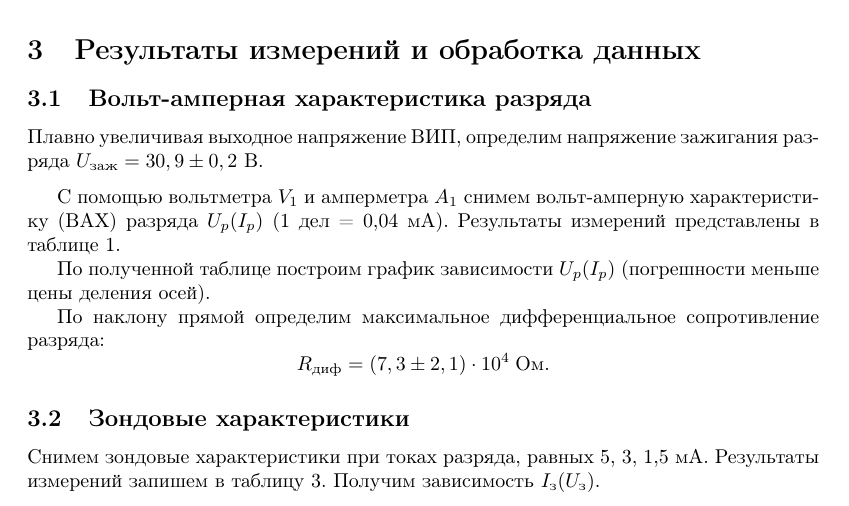
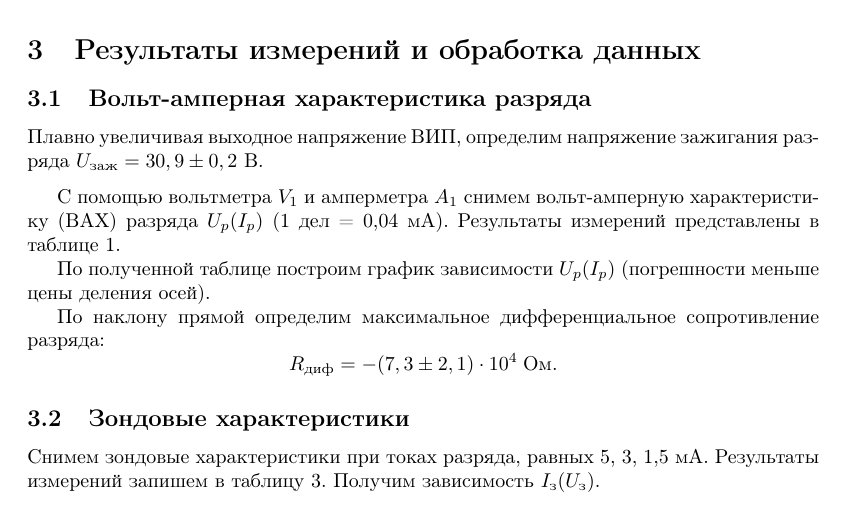
Before and after one commit to maximkes/labas, a LaTeX document (3.5.1/main.tex): part of page 4 of 8, cut so that both start at the same text. Compiled offline with pdfLaTeX.

Commit message:
R is corrected

```diff
--- a/3.5.1/main.tex
+++ b/3.5.1/main.tex
@@ -292,7 +292,7 @@ C помощью вольтметра $V_1$ и амперметра $A_1$ сни
         \caption{График зависимости $U_p(I_p)$}
     \end{figure}
 
-    По наклону прямой определим максимальное дифференциальное сопротивление разряда: $$R_{\text{диф}} = (7,3 \pm 2,1)\cdot 10^4 \; \text{Ом}.$$
+    По наклону прямой определим максимальное дифференциальное сопротивление разряда: $$R_{\text{диф}} = -(7,3 \pm 2,1)\cdot 10^4 \; \text{Ом}.$$
 
     \subsection{Зондовые характеристики}
 
```
Also changed, not shown: 3.5.1/main.pdf.
